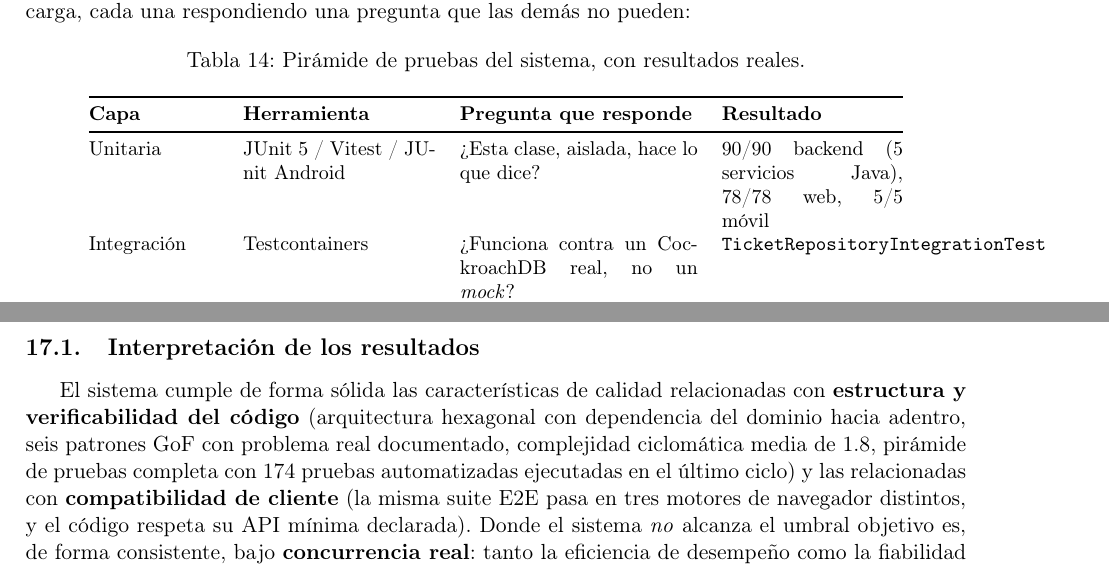
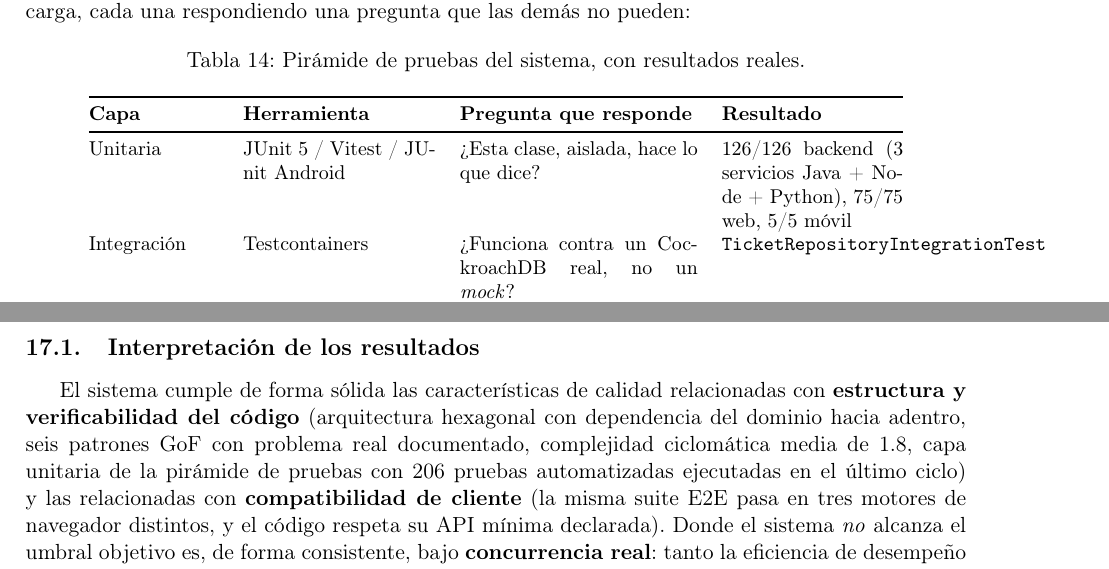
Before and after one commit to carlospatroner-boop/PFC-SOPORTE-ISP, a LaTeX paper (docs/latex/main.tex, which reads docs/latex/secciones/discusion_amenazas.tex, docs/latex/secciones/pruebas_cicd.tex): two parts of pages 38 and 49 of 57, joined at a grey line, cut so that both start at the same text. Compiled offline with pdfLaTeX.

Commit message:
docs(pruebas): corrige los conteos de pruebas del manuscrito (90/78/174)
Verificado contra los logs reales de CI (run #198, commit fdb4a7f, 100% verde),
no contra el manuscrito:

- Backend: el manuscrito decia "90/90 (5 servicios Java)". Real: 126 pruebas
  (auth-service 15, ticket-service 88 con 1 omitida, report-service 11,
  notification-service en Node.js 4, ai-service en Python 8). Ademas, solo 3
  de esos 5 servicios son Java -- notification-service y ai-service no lo son
  aunque el job test-backend si los ejecuta.
- Web: el manuscrito decia "78/78". Real: 75/75 (Vitest, verificado en el log
  crudo del job test-web: "Test Files 23 passed (23) / Tests 75 passed (75)").
- Movil: "5/5" ya era correcto (3 unitarias de LoginViewModelTest + 2
  instrumentadas de LoginScreenTest, confirmado en el log: "Starting 2 tests
  ... Finished 2 tests").
- Total de la capa unitaria: 90+78+5=173 (el manuscrito decia 174, ya estaba
  mal incluso con los numeros viejos). Con los numeros reales: 126+75+5=206.
  Se reformulo la frase de "piramide de pruebas completa" a "capa unitaria de
  la piramide de pruebas" porque 206 no incluye contrato ni E2E (esos ya
  tienen sus propias filas verificadas y correctas: 2/2 consumidor, 2/2
  proveedor, 9/9 E2E).

Descubrimientos fuera de alcance de esta correccion, documentados aqui para
no perderlos: (1) docs/experimentos/evaluacion_iso25010.md tiene el "174"
original sin actualizar desde una nota del 2026-09-07 que ya habia detectado
que ticket-service paso de 47 a 87-88 pruebas, y ademas sigue diciendo que las
2 pruebas instrumentadas de movil "no se ejecutaron (sin emulador)" cuando en
realidad si corren en CI con un emulador headless desde hace varias entregas;
(2) api-gateway y telemetry-service tienen archivos de prueba JUnit reales en
el repositorio pero el job test-backend nunca los ejecuta -- telemetry-service
ademas no aparece en ningun job del pipeline (ni test ni build-images).

```diff
--- a/docs/latex/secciones/discusion_amenazas.tex
+++ b/docs/latex/secciones/discusion_amenazas.tex
@@ -6,8 +6,8 @@
 El sistema cumple de forma sólida las características de calidad relacionadas con
 \textbf{estructura y verificabilidad del código} (arquitectura hexagonal con dependencia del
 dominio hacia adentro, seis patrones GoF con problema real documentado, complejidad ciclomática
-media de 1.8, pirámide de pruebas completa con 174 pruebas automatizadas ejecutadas en el último
-ciclo) y las relacionadas con \textbf{compatibilidad de cliente} (la misma suite E2E pasa en tres
+media de 1.8, capa unitaria de la pirámide de pruebas con 206 pruebas automatizadas ejecutadas en
+el último ciclo) y las relacionadas con \textbf{compatibilidad de cliente} (la misma suite E2E pasa en tres
 motores de navegador distintos, y el código respeta su API mínima declarada). Donde el sistema
 \emph{no} alcanza el umbral objetivo es, de forma consistente, bajo \textbf{concurrencia real}:
 tanto la eficiencia de desempeño como la fiabilidad se degradan por una limitación de la edición
--- a/docs/latex/secciones/pruebas_cicd.tex
+++ b/docs/latex/secciones/pruebas_cicd.tex
@@ -15,7 +15,7 @@ más una capa de carga, cada una respondiendo una pregunta que las demás no pue
 \toprule
 \textbf{Capa} & \textbf{Herramienta} & \textbf{Pregunta que responde} & \textbf{Resultado} \\
 \midrule
-Unitaria & JUnit 5 / Vitest / JUnit Android & ¿Esta clase, aislada, hace lo que dice? & 90/90 backend (5 servicios Java), 78/78 web, 5/5 móvil \\
+Unitaria & JUnit 5 / Vitest / JUnit Android & ¿Esta clase, aislada, hace lo que dice? & 126/126 backend (3 servicios Java + Node + Python), 75/75 web, 5/5 móvil \\
 Integración & Testcontainers & ¿Funciona contra un CockroachDB real, no un \emph{mock}? & \texttt{TicketRepositoryIntegrationTest} \\
 Contrato & Pact (consumidor + proveedor) & ¿El backend sigue la forma exacta que el cliente espera? & 2/2 consumidor, 2/2 proveedor \\
 E2E & Playwright / Compose Testing & ¿Todo el camino, navegador real incluido, funciona? & 9/9 en Chromium+Firefox+WebKit \\
```
Also changed, not shown: docs/latex/secciones/pruebas_cicd.tex (2 more changed lines).
